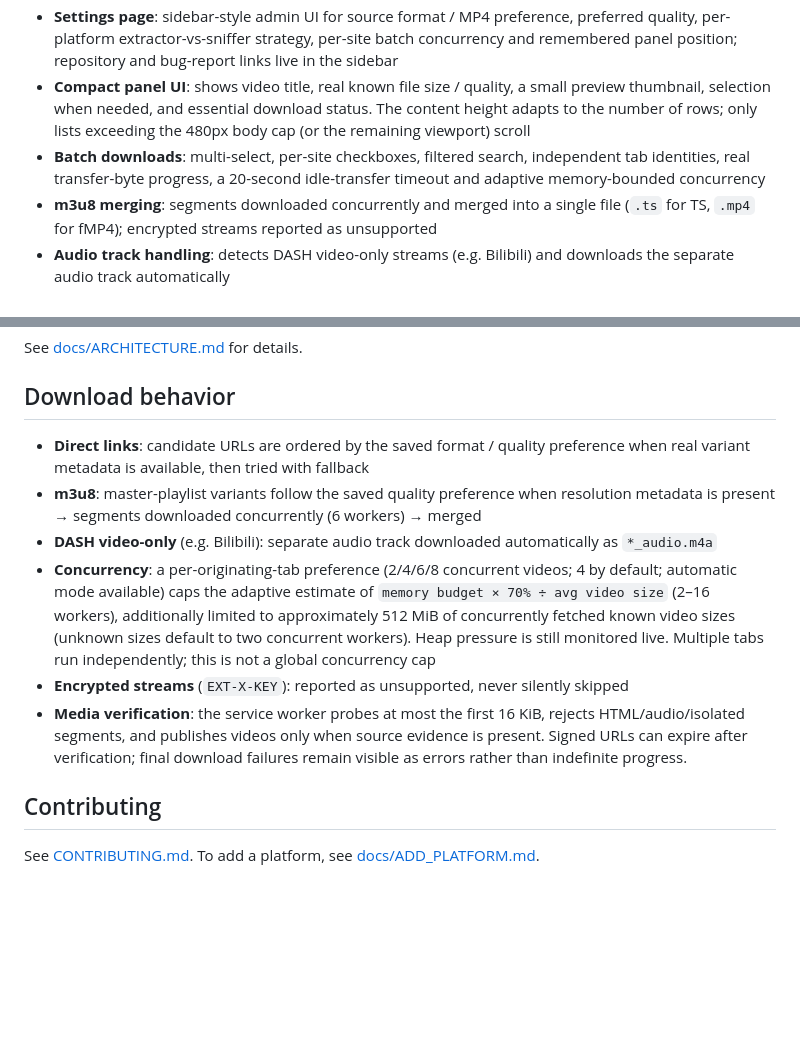
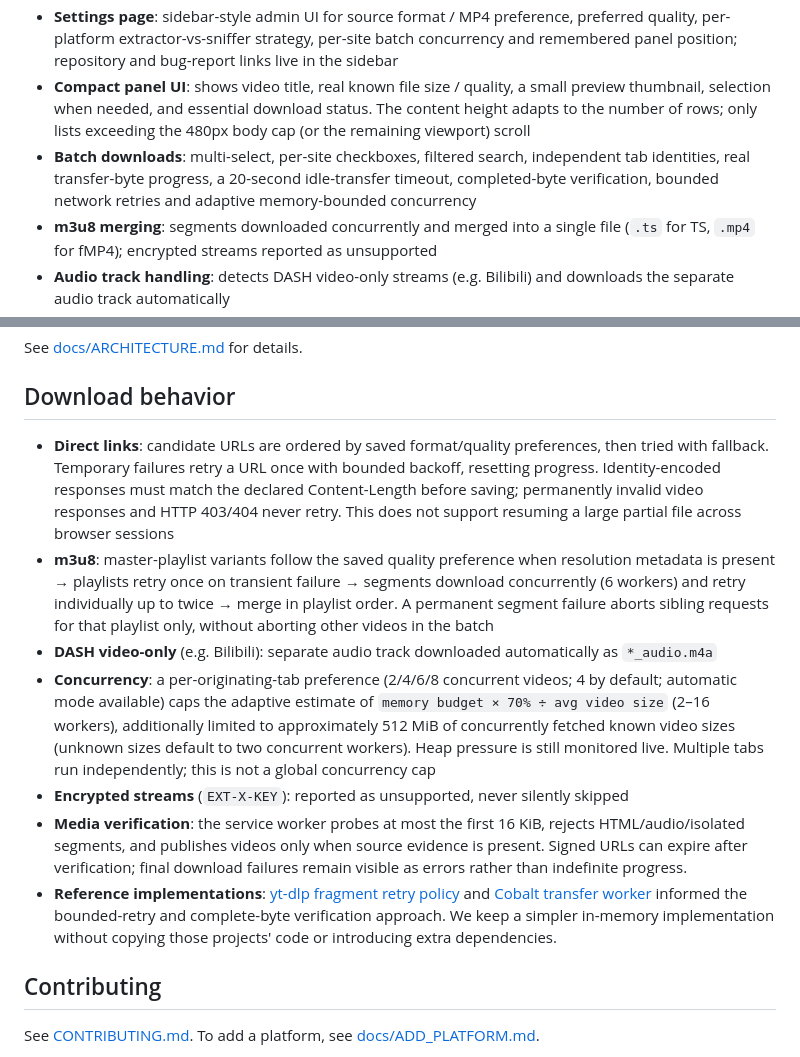
Before and after one commit to natefox2017/video_downloader, a Markdown page: README.md, 2 parts joined by grey strips. Rendered like a GitHub page; blank space fills up the shorter version.

Commit message:
docs: explain finite retries, byte verification and HLS cancellation

```diff
--- a/README.md
+++ b/README.md
@@ -17,7 +17,7 @@ A Chrome extension (Manifest V3) that automatically detects videos on web pages
 - **Cross-tab video monitor**: the Batch Download item in the shared left sidebar opens a standalone Monitor page aggregating videos from all open tabs
 - **Settings page**: sidebar-style admin UI for source format / MP4 preference, preferred quality, per-platform extractor-vs-sniffer strategy, per-site batch concurrency and remembered panel position; repository and bug-report links live in the sidebar
 - **Compact panel UI**: shows video title, real known file size / quality, a small preview thumbnail, selection when needed, and essential download status. The content height adapts to the number of rows; only lists exceeding the 480px body cap (or the remaining viewport) scroll
-- **Batch downloads**: multi-select, per-site checkboxes, filtered search, independent tab identities, real transfer-byte progress, a 20-second idle-transfer timeout and adaptive memory-bounded concurrency
+- **Batch downloads**: multi-select, per-site checkboxes, filtered search, independent tab identities, real transfer-byte progress, a 20-second idle-transfer timeout, completed-byte verification, bounded network retries and adaptive memory-bounded concurrency
 - **m3u8 merging**: segments downloaded concurrently and merged into a single file (`.ts` for TS, `.mp4` for fMP4); encrypted streams reported as unsupported
 - **Audio track handling**: detects DASH video-only streams (e.g. Bilibili) and downloads the separate audio track automatically
 - **Zero build step**: vanilla JS, no frameworks, no dependencies, no bundler
@@ -165,12 +165,13 @@ See [docs/ARCHITECTURE.md](docs/ARCHITECTURE.md) for details.
 
 ## Download behavior
 
-- **Direct links**: candidate URLs are ordered by the saved format / quality preference when real variant metadata is available, then tried with fallback
-- **m3u8**: master-playlist variants follow the saved quality preference when resolution metadata is present → segments downloaded concurrently (6 workers) → merged
+- **Direct links**: candidate URLs are ordered by saved format/quality preferences, then tried with fallback. Temporary failures retry a URL once with bounded backoff, resetting progress. Identity-encoded responses must match the declared Content-Length before saving; permanently invalid video responses and HTTP 403/404 never retry. This does not support resuming a large partial file across browser sessions
+- **m3u8**: master-playlist variants follow the saved quality preference when resolution metadata is present → playlists retry once on transient failure → segments download concurrently (6 workers) and retry individually up to twice → merge in playlist order. A permanent segment failure aborts sibling requests for that playlist only, without aborting other videos in the batch
 - **DASH video-only** (e.g. Bilibili): separate audio track downloaded automatically as `*_audio.m4a`
 - **Concurrency**: a per-originating-tab preference (2/4/6/8 concurrent videos; 4 by default; automatic mode available) caps the adaptive estimate of `memory budget × 70% ÷ avg video size` (2–16 workers), additionally limited to approximately 512 MiB of concurrently fetched known video sizes (unknown sizes default to two concurrent workers). Heap pressure is still monitored live. Multiple tabs run independently; this is not a global concurrency cap
 - **Encrypted streams** (`EXT-X-KEY`): reported as unsupported, never silently skipped
 - **Media verification**: the service worker probes at most the first 16 KiB, rejects HTML/audio/isolated segments, and publishes videos only when source evidence is present. Signed URLs can expire after verification; final download failures remain visible as errors rather than indefinite progress.
+- **Reference implementations**: [yt-dlp fragment retry policy](https://github.com/yt-dlp/yt-dlp/blob/master/yt_dlp/downloader/fragment.py) and [Cobalt transfer worker](https://github.com/imputnet/cobalt/blob/main/web/src/lib/task-manager/workers/fetch.ts) informed the bounded-retry and complete-byte verification approach. We keep a simpler in-memory implementation without copying those projects' code or introducing extra dependencies.
 
 ## Contributing
 
```
Also changed, not shown: other parts of README.md (+1 -1 lines).
